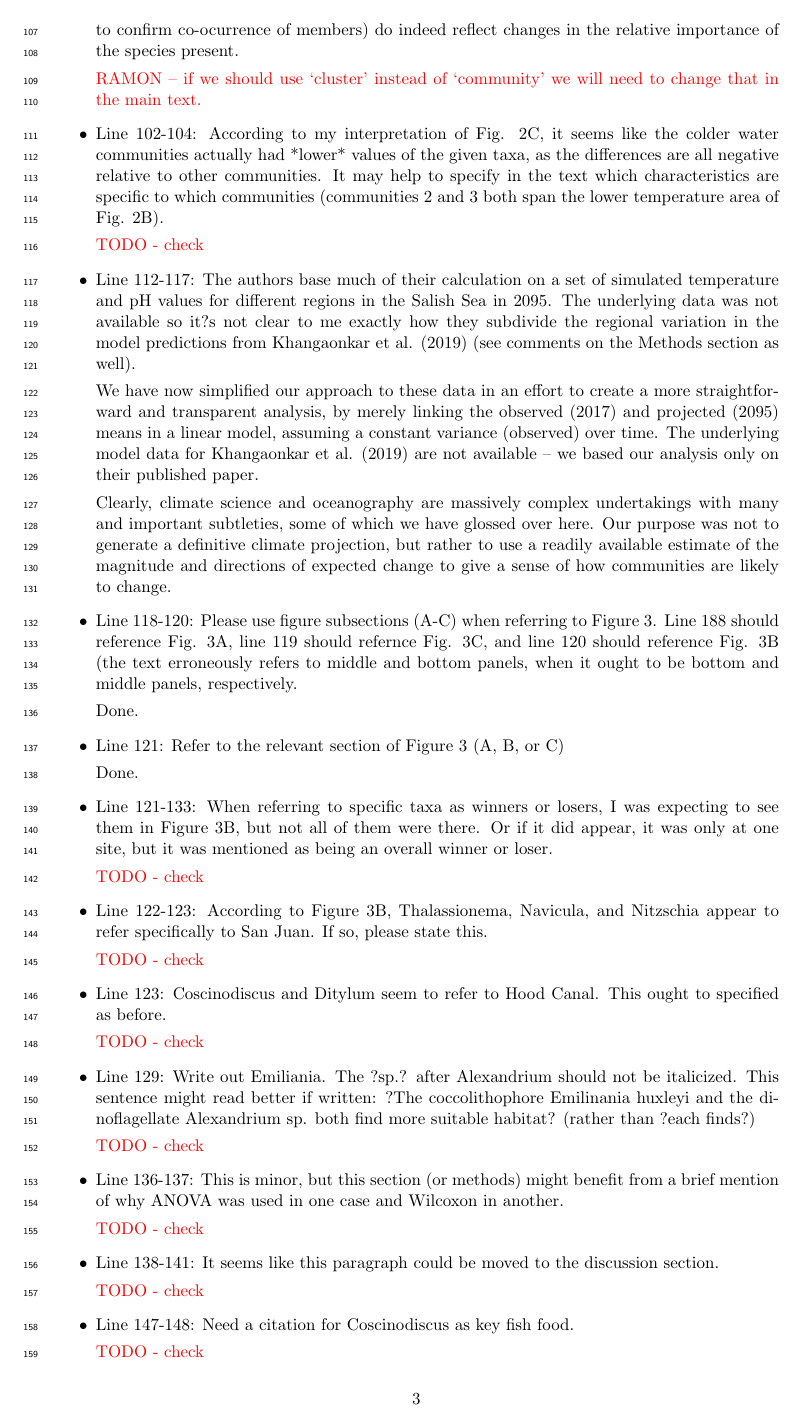
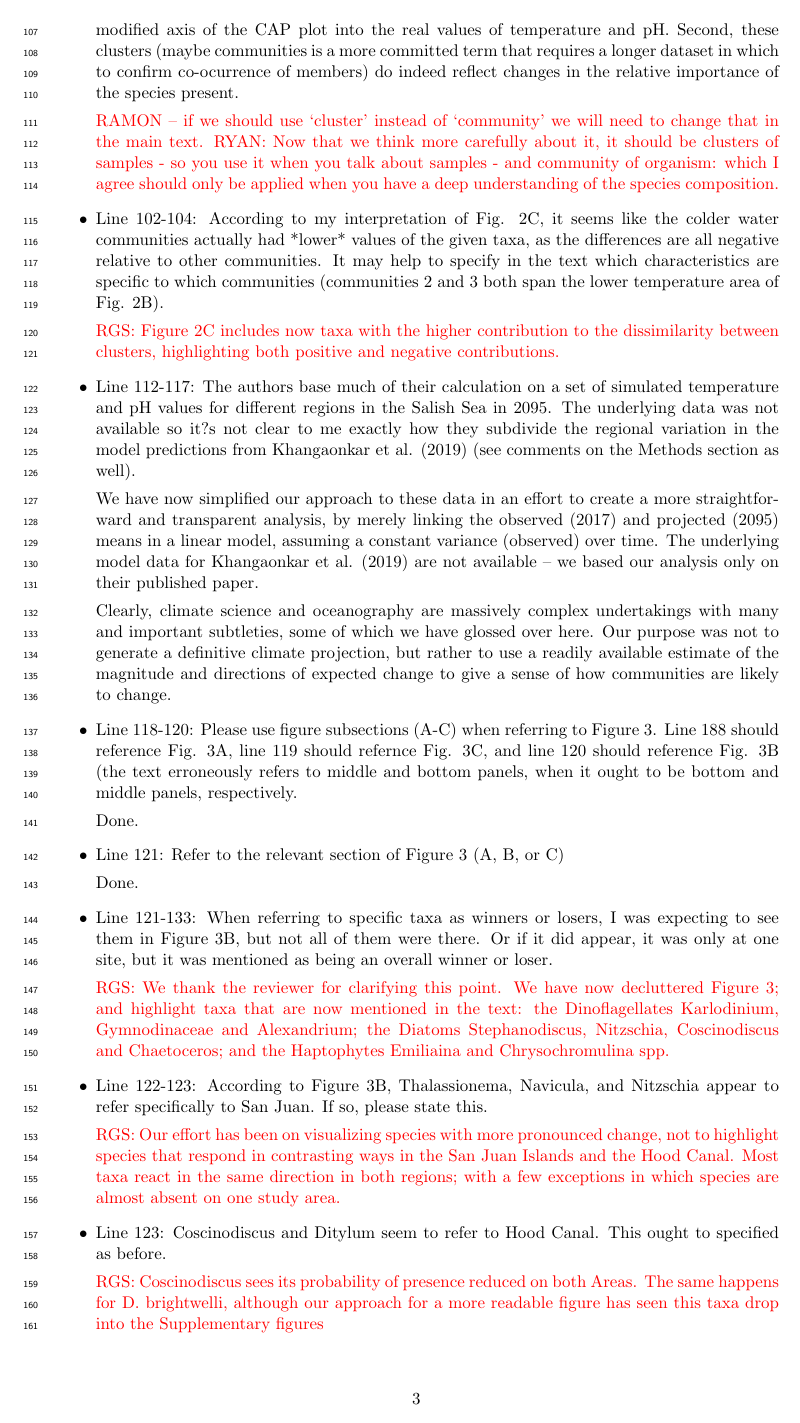
Before and after one commit to ramongallego/eDNA.and.Ocean.Acidification.Gallego.et.al.2020, a LaTeX document (Manuscript/Response.to.reviewers.tex): page 3 of 4. Compiled offline with pdfLaTeX.

Commit message:
Updated some text figures and response to reviewee

```diff
--- a/Manuscript/Response.to.reviewers.tex
+++ b/Manuscript/Response.to.reviewers.tex
@@ -111,12 +111,12 @@ In sum, yes: these clusters are coherent groups of species and predictably occur
 
 We think the relationship between clusters and the environmental variables is important in a few aspects. First, as a means of ground truthing our findings, it has great value as the clusters were detected blind to the environmental data, and the CAP analysis return the distinctiveness of these clusters in that space - Figure 2B highlights the translation of those modified axis of the CAP plot into the real values of temperature and pH. Second, these clusters (maybe communities is a more committed term that requires a longer dataset in which to confirm co-ocurrence of members) do indeed reflect changes in the relative importance of the species present.
 
-{\color{red} RAMON -- if we should use `cluster' instead of `community' we will need to change that in the main text. }
+{\color{red} RAMON -- if we should use `cluster' instead of `community' we will need to change that in the main text. RYAN: Now that we think more carefully about it, it should be clusters of samples - so you use it when you talk about samples - and community of organism: which I agree should only be applied when you have  a deep understanding of the species composition.}
 
 
 \item{Line 102-104: According to my interpretation of Fig. 2C, it seems like the colder water communities actually had *lower* values of the given taxa, as the differences are all negative relative to other communities. It may help to specify in the text which characteristics are specific to which communities (communities 2 and 3 both span the lower temperature area of Fig. 2B).}
 
-{\color{red} TODO - check }
+{\color{red} RGS: Figure 2C includes now taxa with the higher contribution to the dissimilarity between clusters, highlighting both positive and negative contributions.  }
 
 
 \item{Line 112-117: The authors base much of their calculation on a set of simulated temperature and pH values for different regions in the Salish Sea in 2095. The underlying data was not available so it?s not clear to me exactly how they subdivide the regional variation in the model predictions from Khangaonkar et al. (2019) (see comments on the Methods section as well).}
@@ -135,28 +135,27 @@ Done.
 
 \item{Line 121-133: When referring to specific taxa as winners or losers, I was expecting to see them in Figure 3B, but not all of them were there. Or if it did appear, it was only at one site, but it was mentioned as being an overall winner or loser.}
 
-{\color{red} TODO - check }
+{\color{red} RGS: We thank the reviewer for clarifying this point. We have now decluttered Figure 3; and highlight taxa that are now mentioned in the text: the Dinoflagellates Karlodinium, Gymnodinaceae and Alexandrium; the Diatoms Stephanodiscus, Nitzschia, Coscinodiscus and Chaetoceros; and the Haptophytes Emiliaina and Chrysochromulina spp.}
 
 \item{Line 122-123: According to Figure 3B, Thalassionema, Navicula, and Nitzschia appear to refer specifically to San Juan. If so, please state this.}
 
-{\color{red} TODO - check }
+{\color{red} RGS: Our effort has been on visualizing species with more pronounced change, not to highlight species that respond in contrasting ways in the San Juan Islands and the Hood Canal. Most taxa react in the same direction in both regions; with a few exceptions in which species are almost absent on one study area. }
 
 
 \item{Line 123: Coscinodiscus and Ditylum seem to refer to Hood Canal. This ought to specified as before.}
 
-{\color{red} TODO - check }
+{\color{red} RGS: Coscinodiscus sees its probability of presence reduced on both Areas. The same happens for D. brightwelli, although our approach for a more readable figure has seen this taxa drop into the Supplementary figures}
 
 
 \item{Line 129: Write out Emiliania. The ?sp.? after Alexandrium should not be italicized. This sentence might read better if written: ?The coccolithophore Emilinania huxleyi and the dinoflagellate Alexandrium sp. both find more suitable habitat? (rather than ?each finds?)}
 
-{\color{red} TODO - check }
+{\color{red} RGS: We have updated that sentence, which now reads: "The haptophytes \textit{Emiliania huxleyi} and \textit{Chrysochromulina} sp. the dinoflagellate \textit{Alexandrium} sp. all find more suitable habitat in both of our study areas." Thanks for the suggestion.  }
 
 
 \item{Line 136-137: This is minor, but this section (or methods) might benefit from a brief mention of why ANOVA was used in one case and Wilcoxon in another.}
 
-{\color{red} TODO - check }
+{\color{red} RGS: We thank the reviewer for pointing this out: We have rethought this and applied Wilcoxon tests for both global and phylum-specific changes in diversity. As we are comparing pairs of data we prefer not to assume normal distributions of the datasets or the differences between them, Wilcoxon test was a better choice. }
 
 
 \item{Line 138-141: It seems like this paragraph could be moved to the discussion section.}
 
-{\color{red} TODO - check }
```
Also changed, not shown: Manuscript/What.lies.ahead.reviewed.tex (+7 -6 lines), Manuscript/Response.to.reviewers.tex (7 more changed lines).
